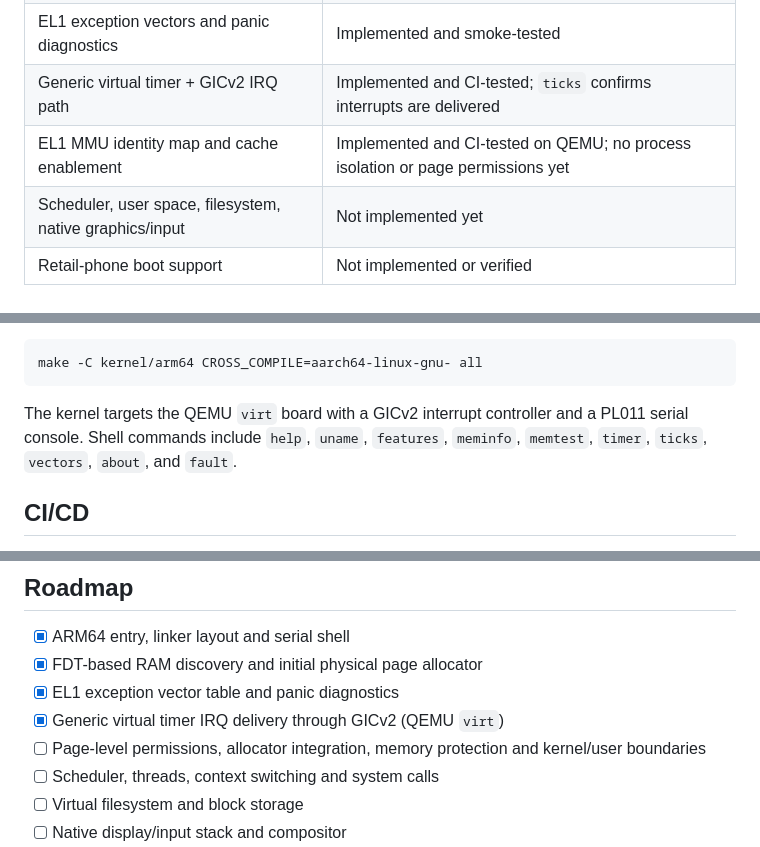
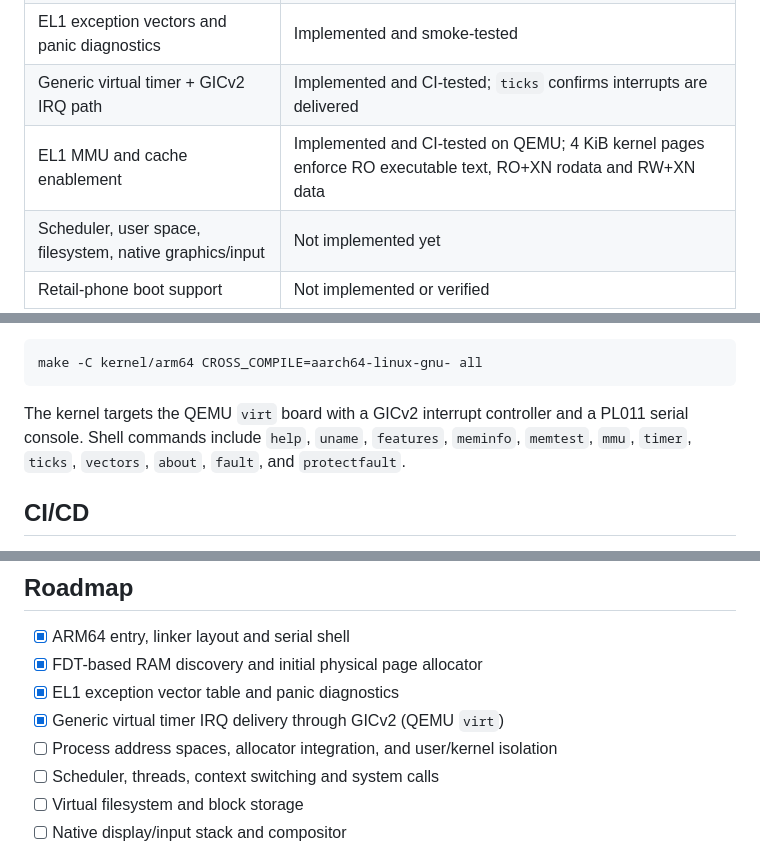
Before and after one commit to Liladizilla/mobile_os_01, a Markdown page: README.md, 3 parts joined by grey strips. Drawn GitHub-style.

Commit message:
Document tested kernel page permissions and protection fault test

````diff
--- a/README.md
+++ b/README.md
@@ -14,7 +14,7 @@ Dedus is a low-level ARM64 operating-system research project written in freestan
 | Bitmap-backed 4 KiB physical page allocator | Implemented; `memtest` verifies allocation and release |
 | EL1 exception vectors and panic diagnostics | Implemented and smoke-tested |
 | Generic virtual timer + GICv2 IRQ path | Implemented and CI-tested; `ticks` confirms interrupts are delivered |
-| EL1 MMU identity map and cache enablement | Implemented and CI-tested on QEMU; no process isolation or page permissions yet |
+| EL1 MMU and cache enablement | Implemented and CI-tested on QEMU; 4 KiB kernel pages enforce RO executable text, RO+XN rodata and RW+XN data |\n| Process address spaces and user/kernel isolation | Not implemented yet |
 | Scheduler, user space, filesystem, native graphics/input | Not implemented yet |
 | Retail-phone boot support | Not implemented or verified |
 
@@ -33,7 +33,7 @@ Or build directly:
 make -C kernel/arm64 CROSS_COMPILE=aarch64-linux-gnu- all
 ```
 
-The kernel targets the QEMU `virt` board with a GICv2 interrupt controller and a PL011 serial console. Shell commands include `help`, `uname`, `features`, `meminfo`, `memtest`, `timer`, `ticks`, `vectors`, `about`, and `fault`.
+The kernel targets the QEMU `virt` board with a GICv2 interrupt controller and a PL011 serial console. Shell commands include `help`, `uname`, `features`, `meminfo`, `memtest`, `mmu`, `timer`, `ticks`, `vectors`, `about`, `fault`, and `protectfault`.
 
 ## CI/CD
 
@@ -51,7 +51,7 @@ The browser prototype must not present simulated hardware telemetry, permissions
 - [x] FDT-based RAM discovery and initial physical page allocator
 - [x] EL1 exception vector table and panic diagnostics
 - [x] Generic virtual timer IRQ delivery through GICv2 (QEMU `virt`)
-- [ ] Page-level permissions, allocator integration, memory protection and kernel/user boundaries
+- [ ] Process address spaces, allocator integration, and user/kernel isolation
 - [ ] Scheduler, threads, context switching and system calls
 - [ ] Virtual filesystem and block storage
 - [ ] Native display/input stack and compositor
````
